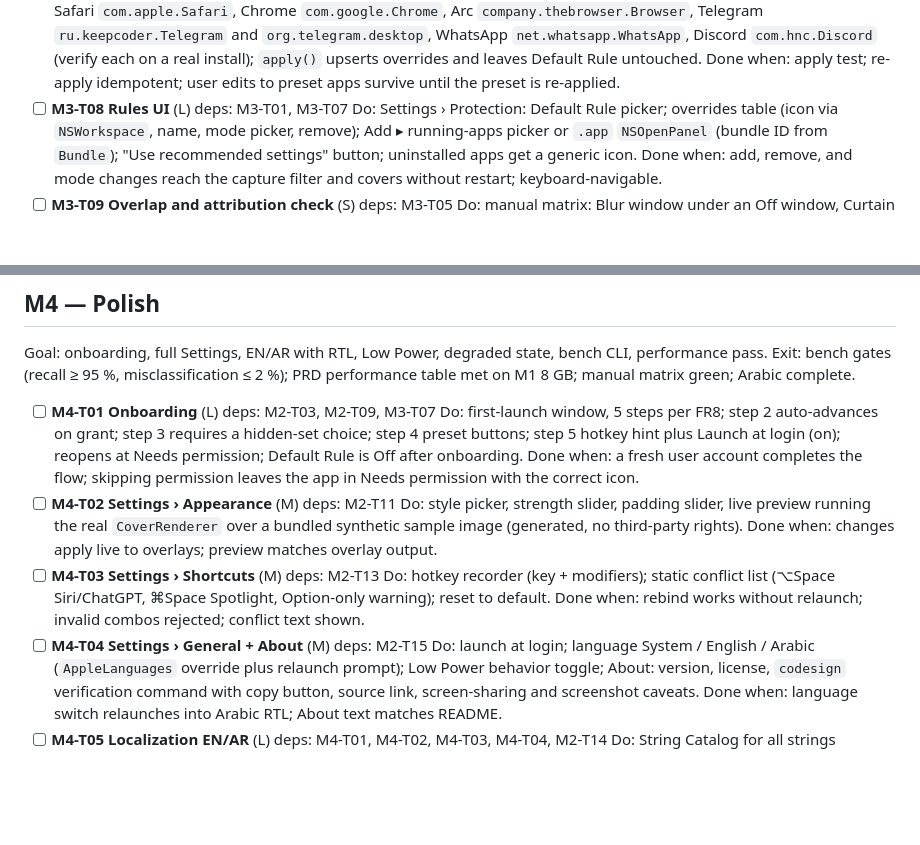
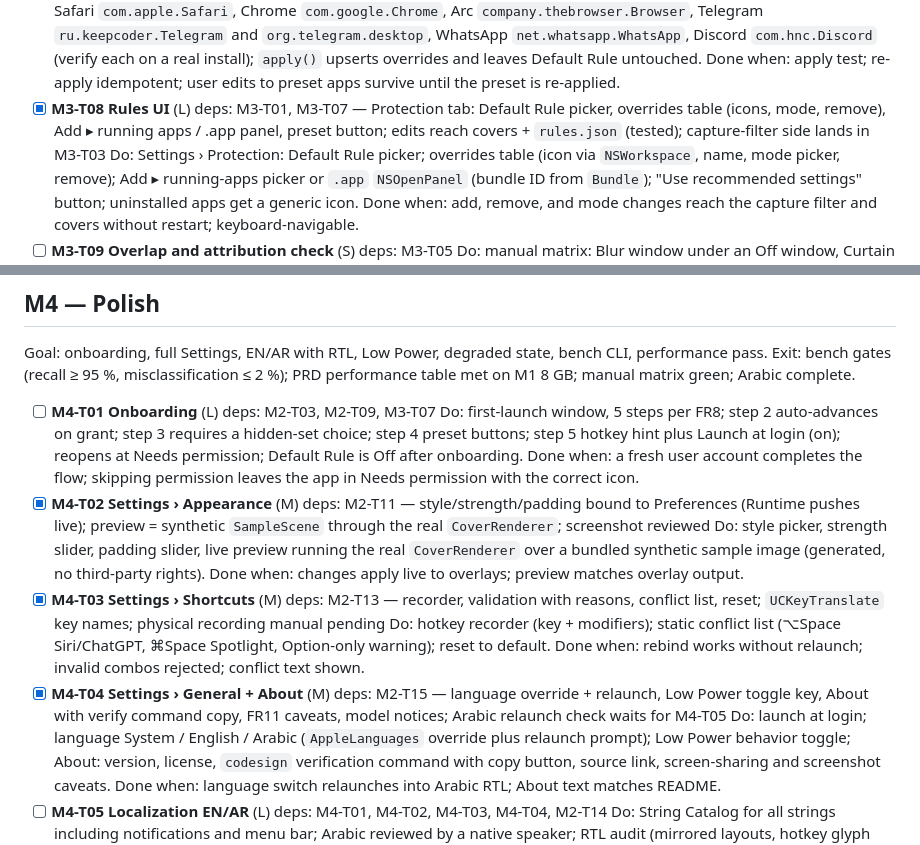
Before and after one commit to haithamassoli/Sitr, a Markdown page: docs/tasks.md, 2 parts joined by grey strips. GitHub-like rendering; blank space fills up the shorter version.

Commit message:
Merge Settings + Rules UI (Protection, Appearance, Shortcuts, General, About); tick tasks
Co-Authored-By: Claude Fable 5.1 <noreply@anthropic.com>
Claude-Session: https://claude.ai/code/session_01GjqG5ChNqWpuugkUWxS2GH

```diff
--- a/docs/tasks.md
+++ b/docs/tasks.md
@@ -141,7 +141,7 @@ Exit: Curtain exposure ≤ 50 ms p95; YouTube without people in Safari-as-Curtai
 - [x] **M3-T07 Recommended preset** (S) deps: M3-T01 — `RecommendedPreset` (8 bundle IDs incl. App Store Telegram `com.tdesktop.Telegram`; Safari/Chrome/Arc/WhatsApp/Discord verified on this Mac); 5 tests
   Do: preset data → Curtain: Safari `com.apple.Safari`, Chrome `com.google.Chrome`, Arc `company.thebrowser.Browser`, Telegram `ru.keepcoder.Telegram` and `org.telegram.desktop`, WhatsApp `net.whatsapp.WhatsApp`, Discord `com.hnc.Discord` (verify each on a real install); `apply()` upserts overrides and leaves Default Rule untouched.
   Done when: apply test; re-apply idempotent; user edits to preset apps survive until the preset is re-applied.
-- [ ] **M3-T08 Rules UI** (L) deps: M3-T01, M3-T07
+- [x] **M3-T08 Rules UI** (L) deps: M3-T01, M3-T07 — Protection tab: Default Rule picker, overrides table (icons, mode, remove), Add ▸ running apps / .app panel, preset button; edits reach covers + `rules.json` (tested); capture-filter side lands in M3-T03
   Do: Settings › Protection: Default Rule picker; overrides table (icon via `NSWorkspace`, name, mode picker, remove); Add ▸ running-apps picker or `.app` `NSOpenPanel` (bundle ID from `Bundle`); "Use recommended settings" button; uninstalled apps get a generic icon.
   Done when: add, remove, and mode changes reach the capture filter and covers without restart; keyboard-navigable.
 - [ ] **M3-T09 Overlap and attribution check** (S) deps: M3-T05
@@ -157,13 +157,13 @@ Exit: bench gates (recall ≥ 95 %, misclassification ≤ 2 %); PRD performance
 - [ ] **M4-T01 Onboarding** (L) deps: M2-T03, M2-T09, M3-T07
   Do: first-launch window, 5 steps per FR8; step 2 auto-advances on grant; step 3 requires a hidden-set choice; step 4 preset buttons; step 5 hotkey hint plus Launch at login (on); reopens at Needs permission; Default Rule is Off after onboarding.
   Done when: a fresh user account completes the flow; skipping permission leaves the app in Needs permission with the correct icon.
-- [ ] **M4-T02 Settings › Appearance** (M) deps: M2-T11
+- [x] **M4-T02 Settings › Appearance** (M) deps: M2-T11 — style/strength/padding bound to Preferences (Runtime pushes live); preview = synthetic `SampleScene` through the real `CoverRenderer`; screenshot reviewed
   Do: style picker, strength slider, padding slider, live preview running the real `CoverRenderer` over a bundled synthetic sample image (generated, no third-party rights).
   Done when: changes apply live to overlays; preview matches overlay output.
-- [ ] **M4-T03 Settings › Shortcuts** (M) deps: M2-T13
+- [x] **M4-T03 Settings › Shortcuts** (M) deps: M2-T13 — recorder, validation with reasons, conflict list, reset; `UCKeyTranslate` key names; physical recording manual pending
   Do: hotkey recorder (key + modifiers); static conflict list (⌥Space Siri/ChatGPT, ⌘Space Spotlight, Option-only warning); reset to default.
   Done when: rebind works without relaunch; invalid combos rejected; conflict text shown.
-- [ ] **M4-T04 Settings › General + About** (M) deps: M2-T15
+- [x] **M4-T04 Settings › General + About** (M) deps: M2-T15 — language override + relaunch, Low Power toggle key, About with verify command copy, FR11 caveats, model notices; Arabic relaunch check waits for M4-T05
   Do: launch at login; language System / English / Arabic (`AppleLanguages` override plus relaunch prompt); Low Power behavior toggle; About: version, license, `codesign` verification command with copy button, source link, screen-sharing and screenshot caveats.
   Done when: language switch relaunches into Arabic RTL; About text matches README.
 - [ ] **M4-T05 Localization EN/AR** (L) deps: M4-T01, M4-T02, M4-T03, M4-T04, M2-T14
```
